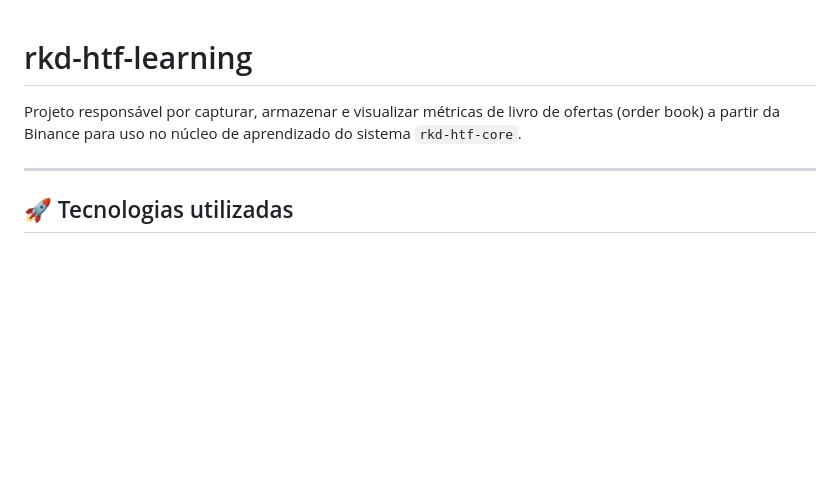
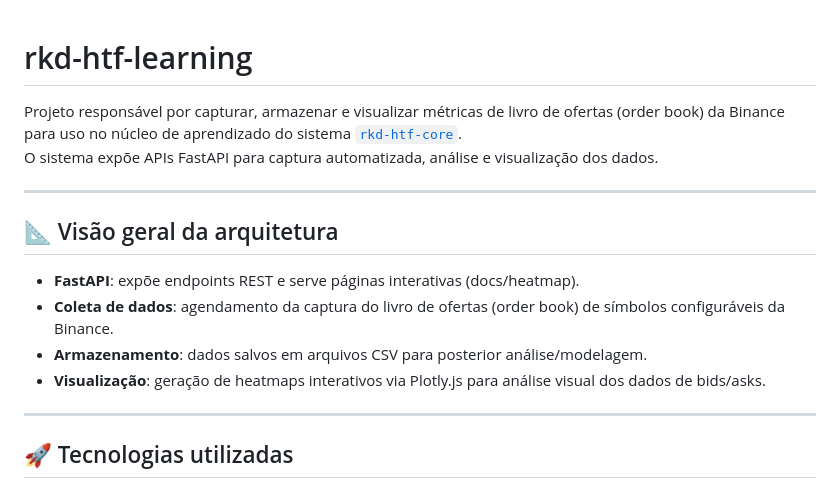
Before and after one commit to madrijkaard/rkd-htf-learning, a Markdown page: README.md, the part around the change printed below. GitHub-like rendering; blank space fills up the shorter version.

```diff
--- a/README.md
+++ b/README.md
@@ -1,7 +1,16 @@
-
 # rkd-htf-learning
 
-Projeto responsável por capturar, armazenar e visualizar métricas de livro de ofertas (order book) a partir da Binance para uso no núcleo de aprendizado do sistema `rkd-htf-core`.
+Projeto responsável por capturar, armazenar e visualizar métricas de livro de ofertas (order book) da Binance para uso no núcleo de aprendizado do sistema [`rkd-htf-core`](https://github.com/madrijkaard/rkd-htf-core).
+O sistema expõe APIs FastAPI para captura automatizada, análise e visualização dos dados.
+
+---
+
+## 📐 Visão geral da arquitetura
+
+- **FastAPI**: expõe endpoints REST e serve páginas interativas (docs/heatmap).
+- **Coleta de dados**: agendamento da captura do livro de ofertas (order book) de símbolos configuráveis da Binance.
+- **Armazenamento**: dados salvos em arquivos CSV para posterior análise/modelagem.
+- **Visualização**: geração de heatmaps interativos via Plotly.js para análise visual dos dados de bids/asks.
 
 ---
 
```
Also changed, not shown: other parts of README.md (+39 -25 lines).
